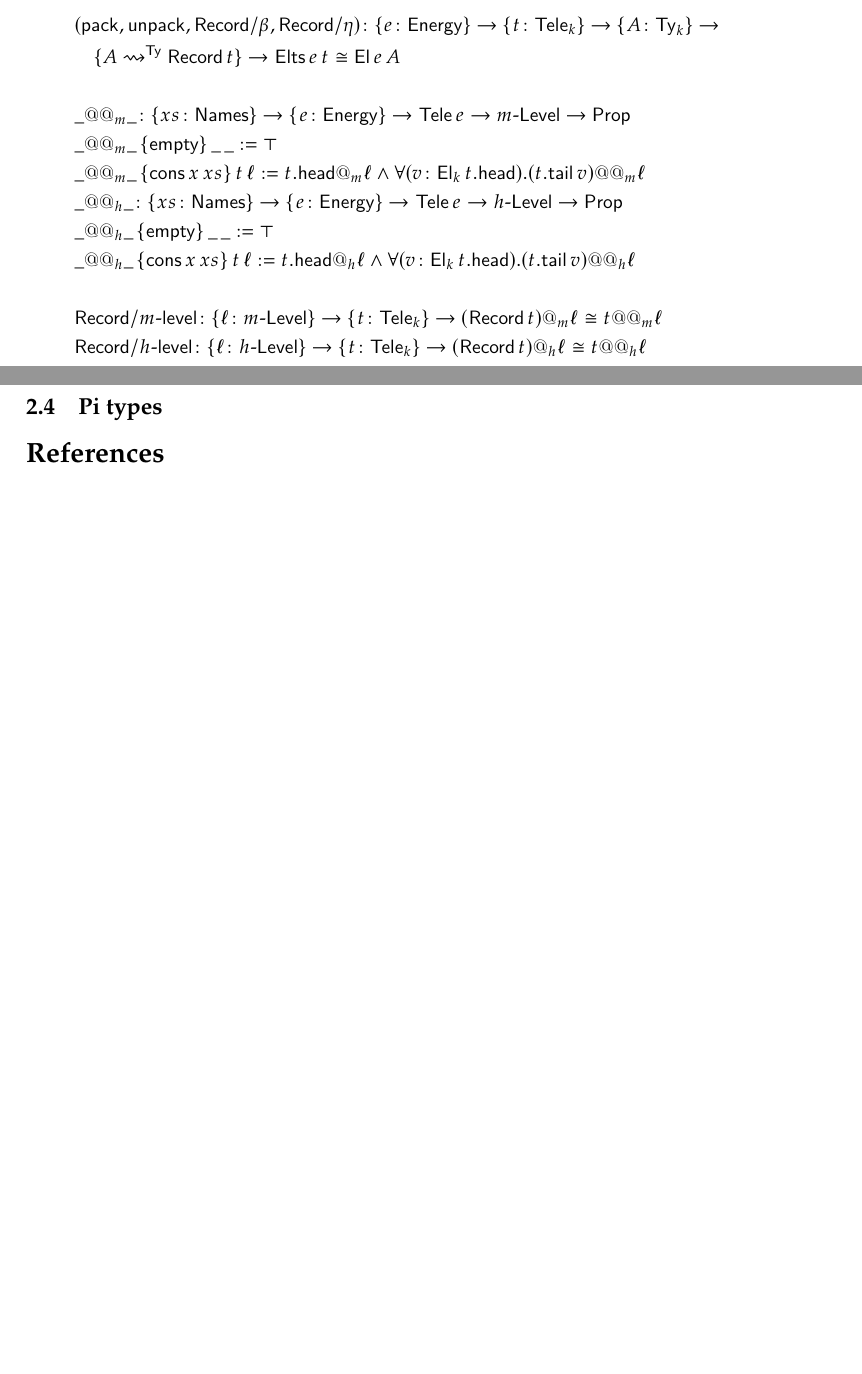
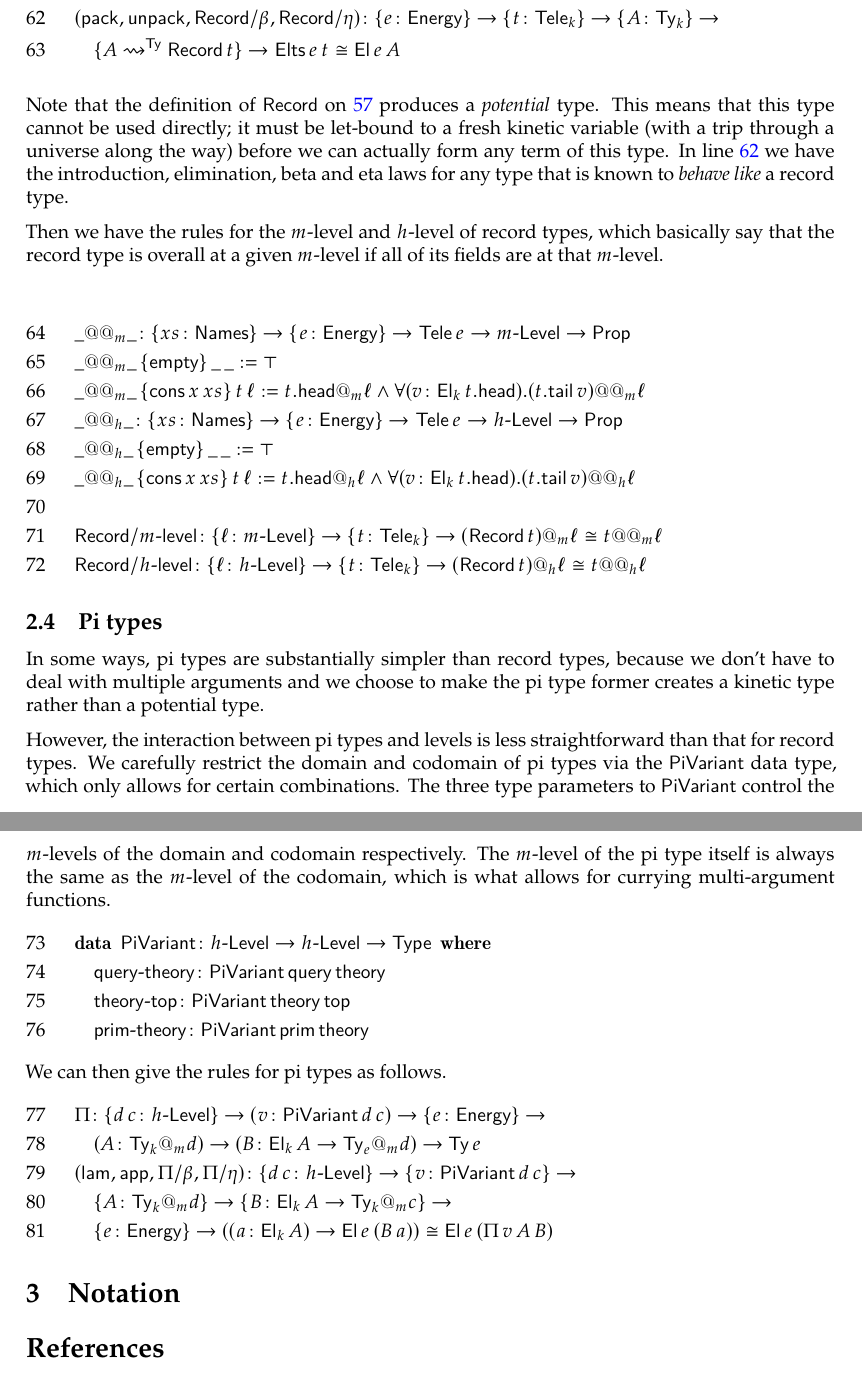
Before and after one commit to coln-project/Coln, a LaTeX document (docs/geott.tex): two parts of pages 5 and 6 of 6 before the commit and two parts of pages 6 and 7 of 7 after it, joined at a grey line, cut so that both start at the same text, the shorter picture padded with empty space. Compiled offline with XeLaTeX.

Commit message:
pi types

```diff
--- a/docs/geott.tex
+++ b/docs/geott.tex
@@ -1,8 +1,12 @@
-\documentclass[fleqn]{article}
+\documentclass[fleqn,leqno]{article}
 
 \usepackage[a4paper]{geometry}
 \usepackage{parskip}
 \usepackage{macros}
+
+\makeatletter
+\renewcommand{\tagform@}[1]{\maketag@@@{#1}}
+\makeatother
 
 \NewDocumentCommand{\BehavesAs}{}{\rightsquigarrow}
 \NewDocumentCommand{\mLevel}{}{m\text{-}\ms{Level}}
@@ -168,3 +183,2 @@ Fortunately, with the expressivity of SOGATs we can be more accurate to the type
   \mb{data}\:\:\ms{Names} \colon \ms{Set}\:\:\mb{where} \\
   \quad \ms{empty} \colon \ms{Names} \\
-  \quad \ms{cons} \colon \ms{Name} \to \ms{Names} \to \ms{Names} \\
@@ -175,15 +191,22 @@ Fortunately, with the expressivity of SOGATs we can be more accurate to the type
   \ms{Tele}_k := \ms{Tele}\,\ms{kinetic} \\
   \ms{Tele}_p := \ms{Tele}\,\ms{potential} \\
   \\
-  \ms{Record} \colon \{xs \colon \ms{Names}\} \to \ms{Tele}_k\,xs \to \ms{Ty}_p \\
-  \\
+  \ms{Record} \colon \{xs \colon \ms{Names}\} \to \ms{Tele}_k\,xs \to \ms{Ty}_p \label{line:record-formation}
+\end{gather}
+\begin{gather}
   \ms{Elts} \colon (e \colon \ms{Energy}) \to \{xs \colon \ms{Names}\} \to \ms{Tele}_k\,xs \to \ms{Type}^+ \\
   \ms{Elts}\,\_\,\{\ms{empty}\}\,\_ = [] \\
   \ms{Elts}\,e\,\{\ms{cons}\,x\,xs\}\,t = [\ms{head} \colon \ms{El}\,e\,t.\ms{head}, \ms{tail} \colon \ms{Elts}\,e\,(t.\ms{tail}\,\ms{head})] \\
   \\
-  (\ms{pack},\ms{unpack},\ms{Record}/\beta,\ms{Record}/\eta) \colon \{e \colon \ms{Energy}\} \to \{t \colon \ms{Tele}_k\} \to \{A \colon \ms{Ty}_k\} \to  \\
-  \quad \{A\BehavesAs^{\ms{Ty}}\ms{Record}\,t\} \to \ms{Elts}\,e\,t \cong \ms{El}\,e\,A \\
-  \\
+  (\ms{pack},\ms{unpack},\ms{Record}/\beta,\ms{Record}/\eta) \colon \{e \colon \ms{Energy}\} \to \{t \colon \ms{Tele}_k\} \to \{A \colon \ms{Ty}_k\} \to \label{line:record-property} \\
+  \quad \{A\BehavesAs^{\ms{Ty}}\ms{Record}\,t\} \to \ms{Elts}\,e\,t \cong \ms{El}\,e\,A
+\end{gather}
+
+Note that the definition of $\ms{Record}$ on \ref{line:record-formation} produces a \emph{potential} type. This means that this type cannot be used directly; it must be let-bound to a fresh kinetic variable (with a trip through a universe along the way) before we can actually form any term of this type. In line \ref{line:record-property} we have the introduction, elimination, beta and eta laws for any type that is known to \emph{behave like} a record type.
+
+Then we have the rules for the $m$-level and $h$-level of record types, which basically say that the record type is overall at a given $m$-level if all of its fields are at that $m$-level.
+
+\begin{gather}
   \_@@_m\_ \colon \{xs \colon \ms{Names}\} \to \{e \colon \ms{Energy}\} \to \ms{Tele}\,e \to \mLevel \to \ms{Prop} \\
   \_@@_m\_\,\{\ms{empty}\}\,\_\,\_ := \top \\
   \_@@_m\_\,\{\ms{cons}\,x\,xs\}\,t\,\ell := t.\ms{head}@_m\ell \wedge \forall (v \colon \ms{El}_k\,t.\ms{head}). (t.\ms{tail}\,v)@@_m\ell \\
@@ -193,9 +216,29 @@ Fortunately, with the expressivity of SOGATs we can be more accurate to the type
   \\
   \ms{Record}/m\text{-}\ms{level} \colon \{\ell \colon \mLevel\} \to \{t \colon \ms{Tele}_k\} \to (\ms{Record}\,t)@_m\ell \cong t@@_m\ell \\
   \ms{Record}/h\text{-}\ms{level} \colon \{\ell \colon \hLevel\} \to \{t \colon \ms{Tele}_k\} \to (\ms{Record}\,t)@_h\ell \cong t@@_h\ell
-\end{gather*}
+\end{gather}
 
 \subsection{Pi types}
+
+In some ways, pi types are substantially simpler than record types, because we don't have to deal with multiple arguments and we choose to make the pi type former creates a kinetic type rather than a potential type.
+
+However, the interaction between pi types and levels is less straightforward than that for record types. We carefully restrict the domain and codomain of pi types via the $\ms{PiVariant}$ data type, which only allows for certain combinations. The three type parameters to $\ms{PiVariant}$ control the $m$-levels of the domain and codomain respectively. The $m$-level of the pi type itself is always the same as the $m$-level of the codomain, which is what allows for currying multi-argument functions.
+\begin{gather}
+  \mb{data}\:\:\ms{PiVariant} \colon \hLevel \to \hLevel \to \ms{Type}\:\:\mb{where} \\
+  \quad \ms{query}\text{-}\ms{theory} \colon \ms{PiVariant}\,\ms{query}\,\ms{theory} \\
+  \quad \ms{theory}\text{-}\ms{top} \colon \ms{PiVariant}\,\ms{theory}\,\ms{top} \\
+  \quad \ms{prim}\text{-}\ms{theory} \colon \ms{PiVariant}\,\ms{prim}\,\ms{theory}
+\end{gather}
+We can then give the rules for pi types as follows.
+\begin{gather}
+  \Pi \colon \{d\,c \colon \hLevel\} \to (v \colon \ms{PiVariant}\,d\,c) \to \{e \colon \ms{Energy}\} \to \\
+  \quad (A \colon \ms{Ty}_k@_md) \to (B \colon \ms{El}_k\,A \to \ms{Ty}_e@_md) \to \ms{Ty}\,e \\
+  (\ms{lam},\ms{app},\Pi/\beta,\Pi/\eta) \colon \{d\,c \colon \hLevel\} \to \{v \colon \ms{PiVariant}\,d\,c\} \to \\
+  \quad \{A \colon \ms{Ty}_k@_md\} \to \{B \colon \ms{El}_k\,A \to \ms{Ty}_k@_mc\} \to \\
+  \quad \{e \colon \ms{Energy}\} \to ((a \colon \ms{El}_k\,A) \to \ms{El}\,e\,(B\,a)) \cong \ms{El}\,e\,(\Pi\,v\,A\,B)
+\end{gather}
+
+\section{Notation} \label{section:notation}
 
 \bibliographystyle{plainnat}
 \bibliography{geolog.bib}
```
Also changed, not shown: docs/geott.tex (55 more changed lines).
